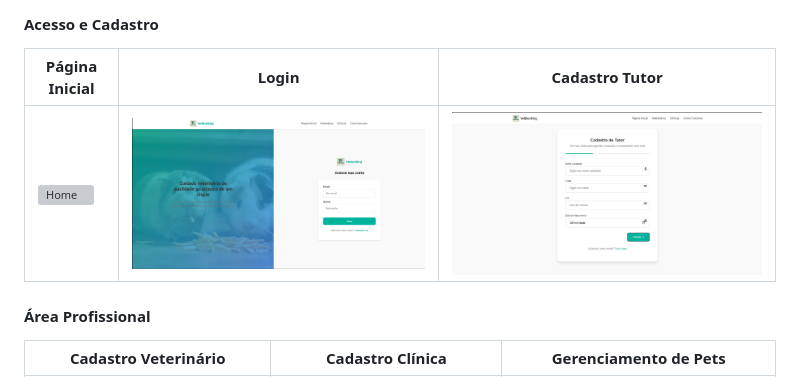
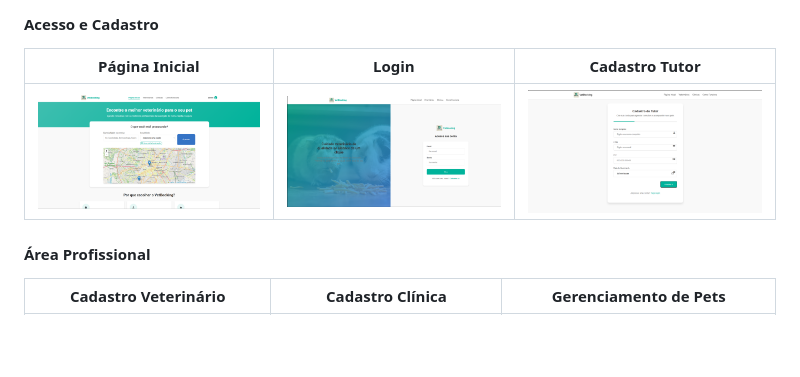
Before and after one commit to FernandoGomesMonteiro/Vetbooking, a Markdown page: README.md, the part around the change. GitHub-like rendering; blank space fills up the shorter version; grey boxes are pictures that could not be loaded.

```diff
--- a/README.md
+++ b/README.md
@@ -17,7 +17,7 @@ O VetBooking é uma plataforma inovadora que revoluciona a forma como tutores de
 #### Acesso e Cadastro
 | Página Inicial | Login | Cadastro Tutor |
 |----------------|-------|----------------|
-| ![Home](screenshots/home.png) | ![Login](screenshots/login.png) | ![Tutor](screenshots/cadastroTutor.png) |
+| ![Home](screenshots/Home.png) | ![Login](screenshots/login.png) | ![Tutor](screenshots/cadastroTutor.png) |
 
 #### Área Profissional
 | Cadastro Veterinário | Cadastro Clínica | Gerenciamento de Pets |
```
